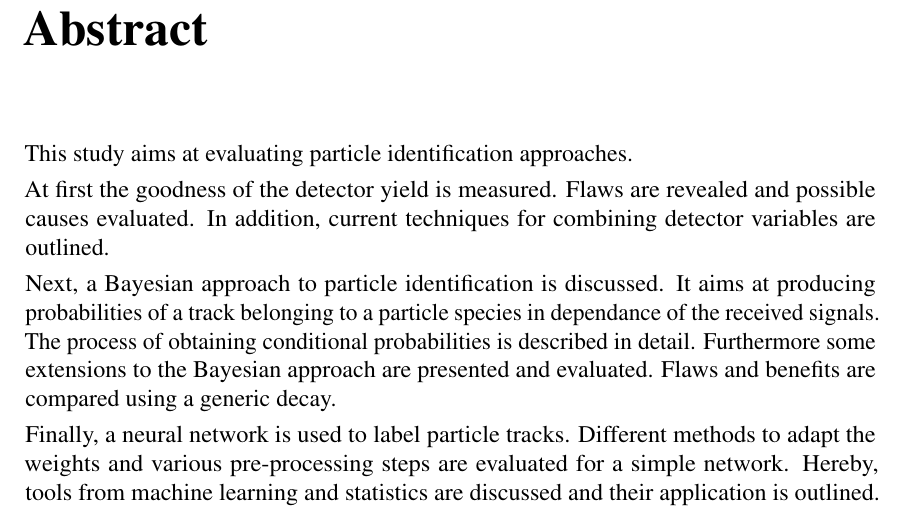
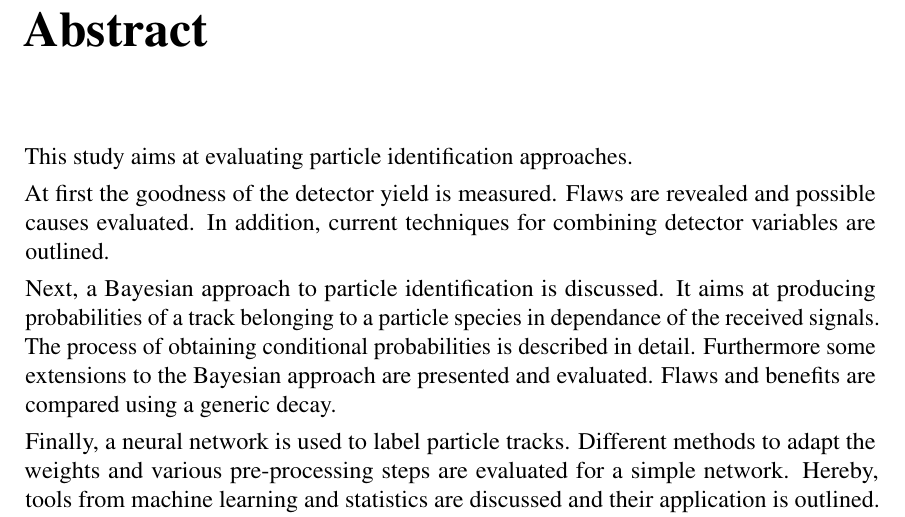
Before and after one commit to Edenhofer/PID-boost, a LaTeX thesis (doc/thesis/main.tex): part of page 5 of 49, cut so that both start at the same text. Compiled offline with pdfLaTeX.

Commit message:
thesis main.tex: Adjust parskip length to TOC
Set the parskip length to a value which properly splits the list in the
TOC across the pages.

```diff
--- a/doc/thesis/main.tex
+++ b/doc/thesis/main.tex
@@ -63,7 +63,7 @@
 	\renewcommand{\topfraction}{0.75}		% Fraction of flowing boxes at the beginning of a page
 	\renewcommand{\bottomfraction}{0.75}		% Fraction of flowing boxes at the end of a page
 	\renewcommand{\sectionautorefname}{\ifnum\spacefactor>1000 Section\else section\fi}		% Capitalize 'section' if used after some spacing
-	\setlength{\parskip}{0.3em}		% Spacing between paragraphs
+	\setlength{\parskip}{0.357em}		% Spacing between paragraphs
 	\parindent0em		% Indentation of the first line of a paragraph
 	\newcommand{\clearemptydoublepage}{\newpage{\pagestyle{empty}\cleardoublepage}}
 
```
